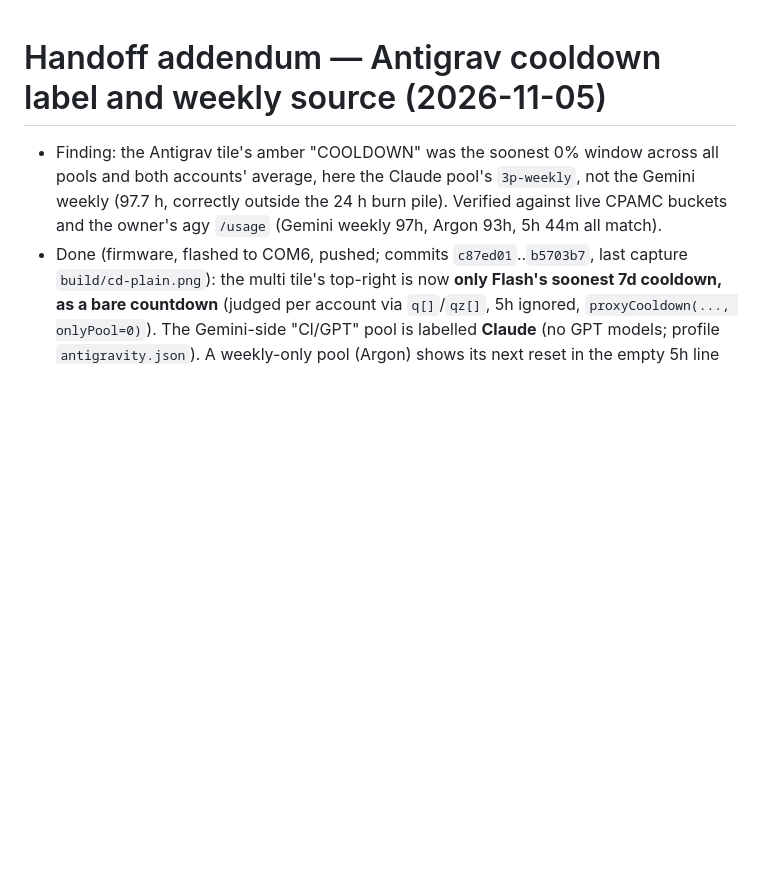
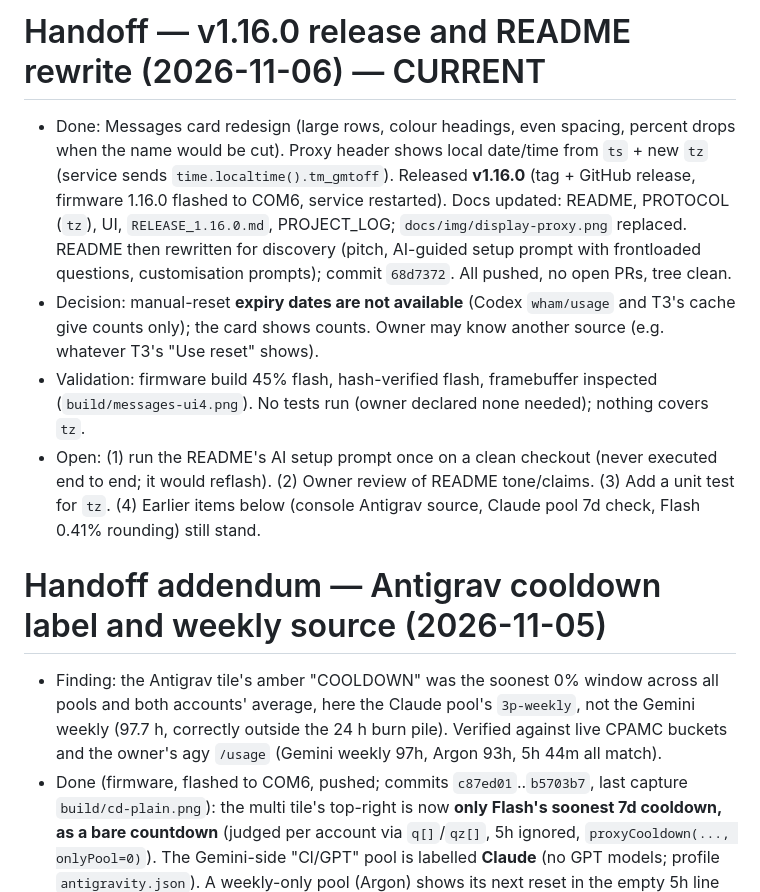
Before and after one commit to zdhoward/AIUsageMonitor, a Markdown page: HANDOFF.md, the part around the change. Rendered like a GitHub page; blank space fills up the shorter version.

Commit message:
Wrap up: v1.16.0 handoff and README rewrite log
Co-Authored-By: Claude Sonnet 5.5 <noreply@anthropic.com>

```diff
--- a/HANDOFF.md
+++ b/HANDOFF.md
@@ -1,3 +1,9 @@
+# Handoff — v1.16.0 release and README rewrite (2026-11-06) — CURRENT
+- Done: Messages card redesign (large rows, colour headings, even spacing, percent drops when the name would be cut). Proxy header shows local date/time from `ts` + new `tz` (service sends `time.localtime().tm_gmtoff`). Released **v1.16.0** (tag + GitHub release, firmware 1.16.0 flashed to COM6, service restarted). Docs updated: README, PROTOCOL (`tz`), UI, `RELEASE_1.16.0.md`, PROJECT_LOG; `docs/img/display-proxy.png` replaced. README then rewritten for discovery (pitch, AI-guided setup prompt with frontloaded questions, customisation prompts); commit `68d7372`. All pushed, no open PRs, tree clean.
+- Decision: manual-reset **expiry dates are not available** (Codex `wham/usage` and T3's cache give counts only); the card shows counts. Owner may know another source (e.g. whatever T3's "Use reset" shows).
+- Validation: firmware build 45% flash, hash-verified flash, framebuffer inspected (`build/messages-ui4.png`). No tests run (owner declared none needed); nothing covers `tz`.
+- Open: (1) run the README's AI setup prompt once on a clean checkout (never executed end to end; it would reflash). (2) Owner review of README tone/claims. (3) Add a unit test for `tz`. (4) Earlier items below (console Antigrav source, Claude pool 7d check, Flash 0.41% rounding) still stand.
+
 # Handoff addendum — Antigrav cooldown label and weekly source (2026-11-05)
 - Finding: the Antigrav tile's amber "COOLDOWN" was the soonest 0% window across all pools and both accounts' average, here the Claude pool's `3p-weekly`, not the Gemini weekly (97.7 h, correctly outside the 24 h burn pile). Verified against live CPAMC buckets and the owner's agy `/usage` (Gemini weekly 97h, Argon 93h, 5h 44m all match).
 - Done (firmware, flashed to COM6, pushed; commits `c87ed01`..`b5703b7`, last capture `build/cd-plain.png`): the multi tile's top-right is now **only Flash's soonest 7d cooldown, as a bare countdown** (judged per account via `q[]`/`qz[]`, 5h ignored, `proxyCooldown(..., onlyPool=0)`). The Gemini-side "Cl/GPT" pool is labelled **Claude** (no GPT models; profile `antigravity.json`). A weekly-only pool (Argon) shows its next reset in the empty 5h line under the ring. Single-account tiles (Claude/Codex) use the same per-account weekly rule; Claude's title turned amber because one of its four accounts reads 7d 0%, unconfirmed by the owner.
```
Also changed, not shown: docs/PROJECT_LOG.md (+1 -0 lines).
